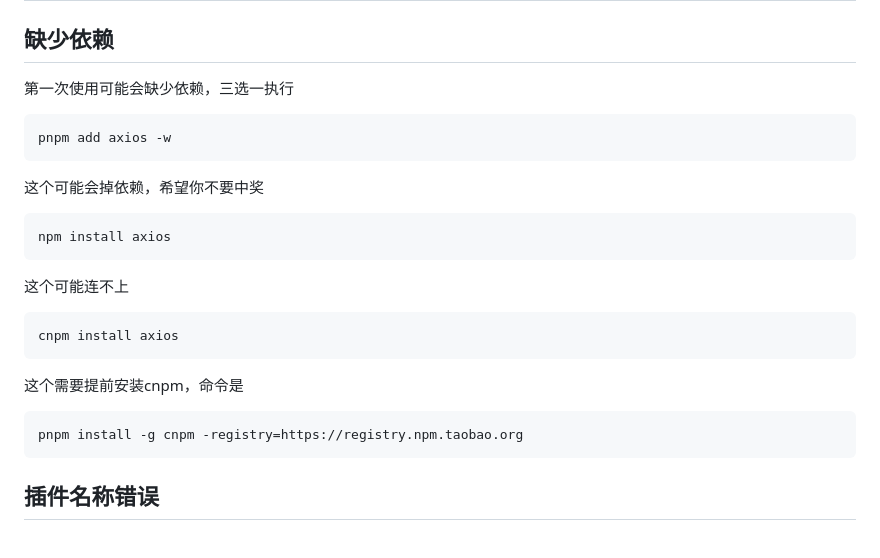
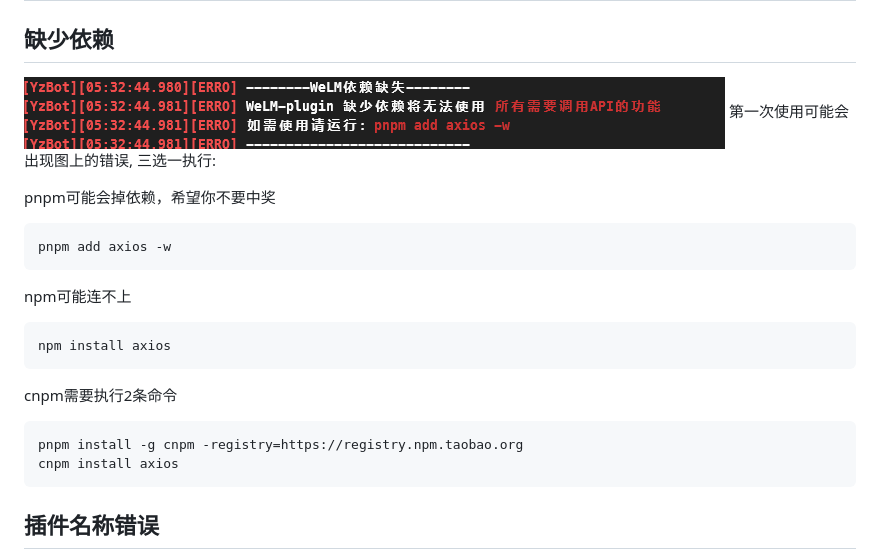
Before and after one commit to JD1433223/WeLM-plugin, a Markdown page: README.md, the part around the change. Drawn GitHub-style; pictures changed too: resources/README/Axios.png (added).

````diff
--- a/README.md
+++ b/README.md
@@ -52,25 +52,21 @@ _PS:这一步的所有txt都是上一步移动的文件_
 # 可能遇到的问题
 
 ## 缺少依赖
-第一次使用可能会缺少依赖，三选一执行
+![](resources/README/Axios.png)
+第一次使用可能会出现图上的错误, 三选一执行:
 
+pnpm可能会掉依赖，希望你不要中奖
 ```
 pnpm add axios -w
 ```
-这个可能会掉依赖，希望你不要中奖
-
+npm可能连不上
 ```
 npm install axios
 ```
-这个可能连不上
-
-```
-cnpm install axios
-```
-这个需要提前安装cnpm，命令是
-
+cnpm需要执行2条命令
 ```
 pnpm install -g cnpm -registry=https://registry.npm.taobao.org
+cnpm install axios
 ```
 
 ## 插件名称错误
````
Also changed, not shown: 1 other file.
